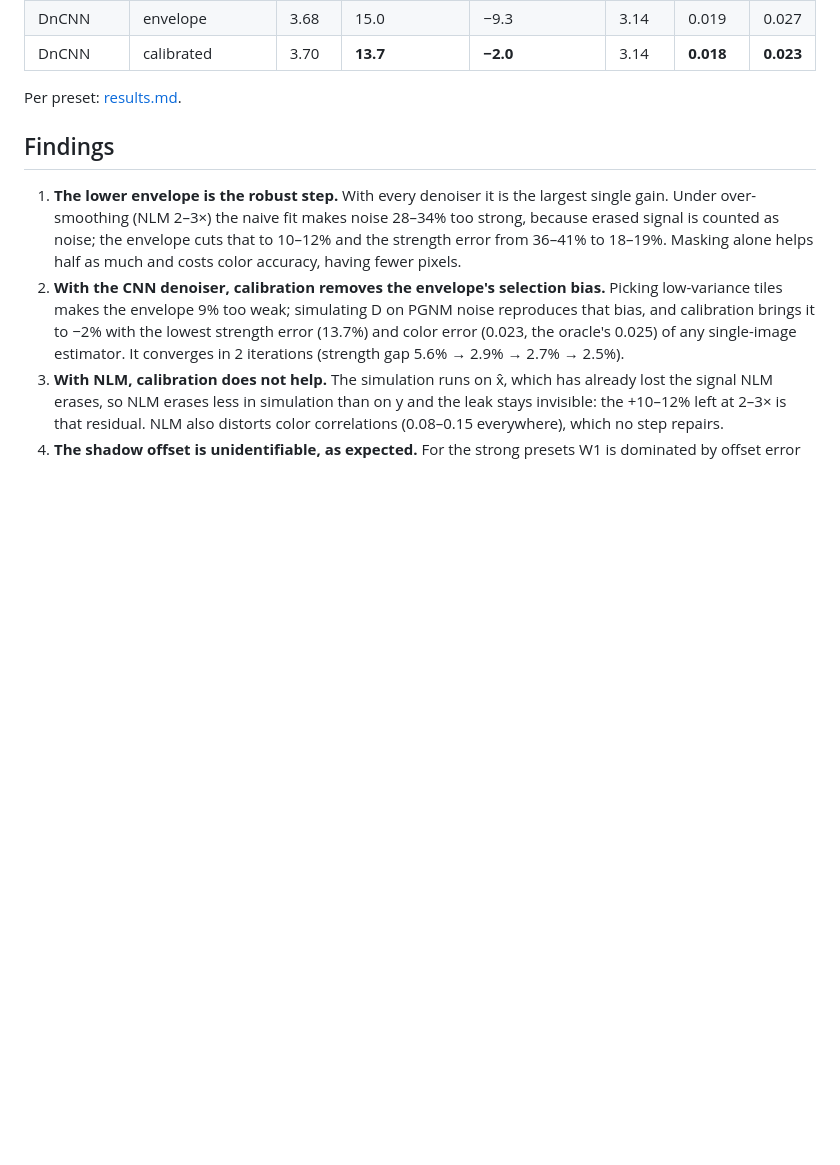
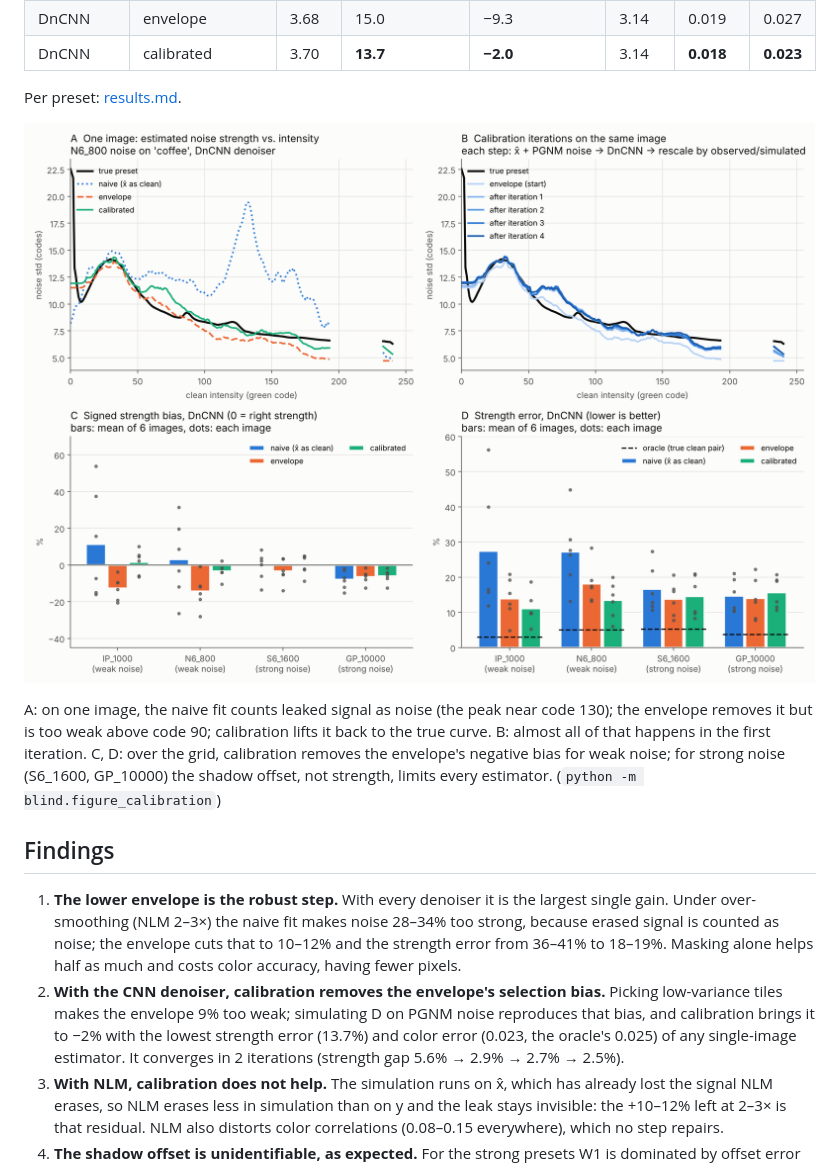
Before and after one commit to miya9756/pgnm, a Markdown page: blind/README.md, the part around the change. Rendered like a GitHub page; pictures changed too: blind/calibration_dncnn.png (added); blank space fills up the shorter version.

Commit message:
blind: figure of what calibration does with the DnCNN
Co-Authored-By: Claude Opus 5.5 <noreply@anthropic.com>
Claude-Session: https://claude.ai/code/session_016o2RnJDqgmZZ53rpfjA6Hx

```diff
--- a/blind/README.md
+++ b/blind/README.md
@@ -62,6 +62,15 @@ RMS per channel as the pilot when that happens.
 | DnCNN | calibrated | 3.70 | **13.7** | **−2.0** | 3.14 | **0.018** | **0.023** |
 
 Per preset: [results.md](results.md).
+
+![Calibration with the DnCNN: one image and the grid](calibration_dncnn.png)
+
+A: on one image, the naive fit counts leaked signal as noise (the peak near
+code 130); the envelope removes it but is too weak above code 90; calibration
+lifts it back to the true curve. B: almost all of that happens in the first
+iteration. C, D: over the grid, calibration removes the envelope's negative
+bias for weak noise; for strong noise (S6_1600, GP_10000) the shadow offset,
+not strength, limits every estimator. (`python -m blind.figure_calibration`)
 
 ## Findings
 
```
Also changed, not shown: 1 other file.
